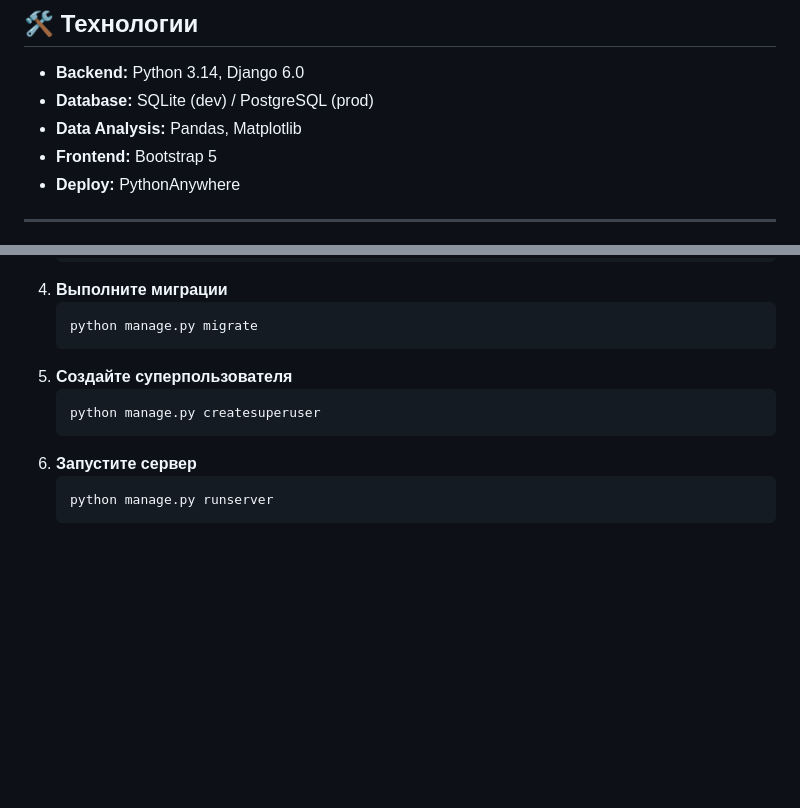
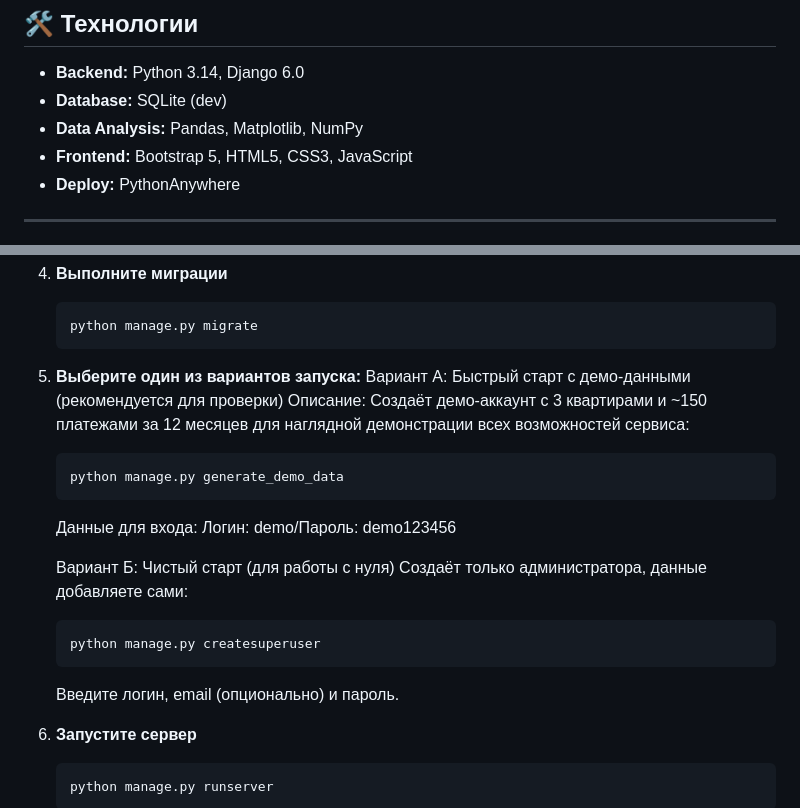
Before and after one commit to Tennikoff/communal-payments-analysis, a Markdown page: README.md, 2 parts joined by grey strips. GitHub-like rendering; blank space fills up the shorter version.

Commit message:
Add initial services migration and improve README with setup options

````diff
--- a/README.md
+++ b/README.md
@@ -20,9 +20,9 @@
 ## 🛠 Технологии
 
 - **Backend:** Python 3.14, Django 6.0
-- **Database:** SQLite (dev) / PostgreSQL (prod)
-- **Data Analysis:** Pandas, Matplotlib
-- **Frontend:** Bootstrap 5
+- **Database:** SQLite (dev)
+- **Data Analysis:** Pandas, Matplotlib, NumPy
+- **Frontend:** Bootstrap 5, HTML5, CSS3, JavaScript
 - **Deploy:** PythonAnywhere
 
 ---
@@ -62,10 +62,22 @@
     ```bash
     python manage.py migrate
     ```
-5. **Создайте суперпользователя**
+5. **Выберите один из вариантов запуска:**
+    Вариант А: Быстрый старт с демо-данными (рекомендуется для проверки)
+    Описание: Создаёт демо-аккаунт с 3 квартирами и ~150 платежами за 12 месяцев для наглядной демонстрации всех возможностей сервиса:
+    ```bash
+    python manage.py generate_demo_data
+    ```
+    Данные для входа:
+    Логин: demo/Пароль: demo123456
+
+    Вариант Б: Чистый старт (для работы с нуля)
+    Создаёт только администратора, данные добавляете сами:
     ```bash
     python manage.py createsuperuser
     ```
+    Введите логин, email (опционально) и пароль.
+
 6. **Запустите сервер**
     ```bash
     python manage.py runserver
````
